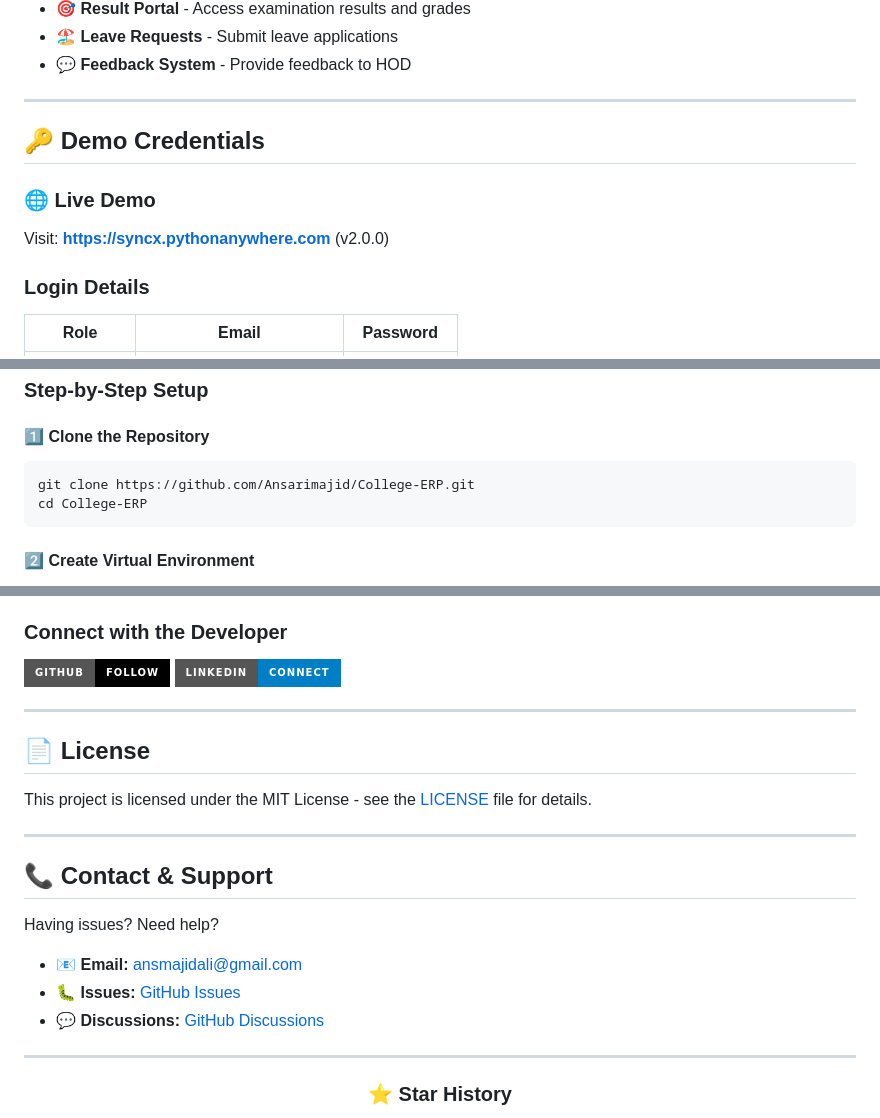
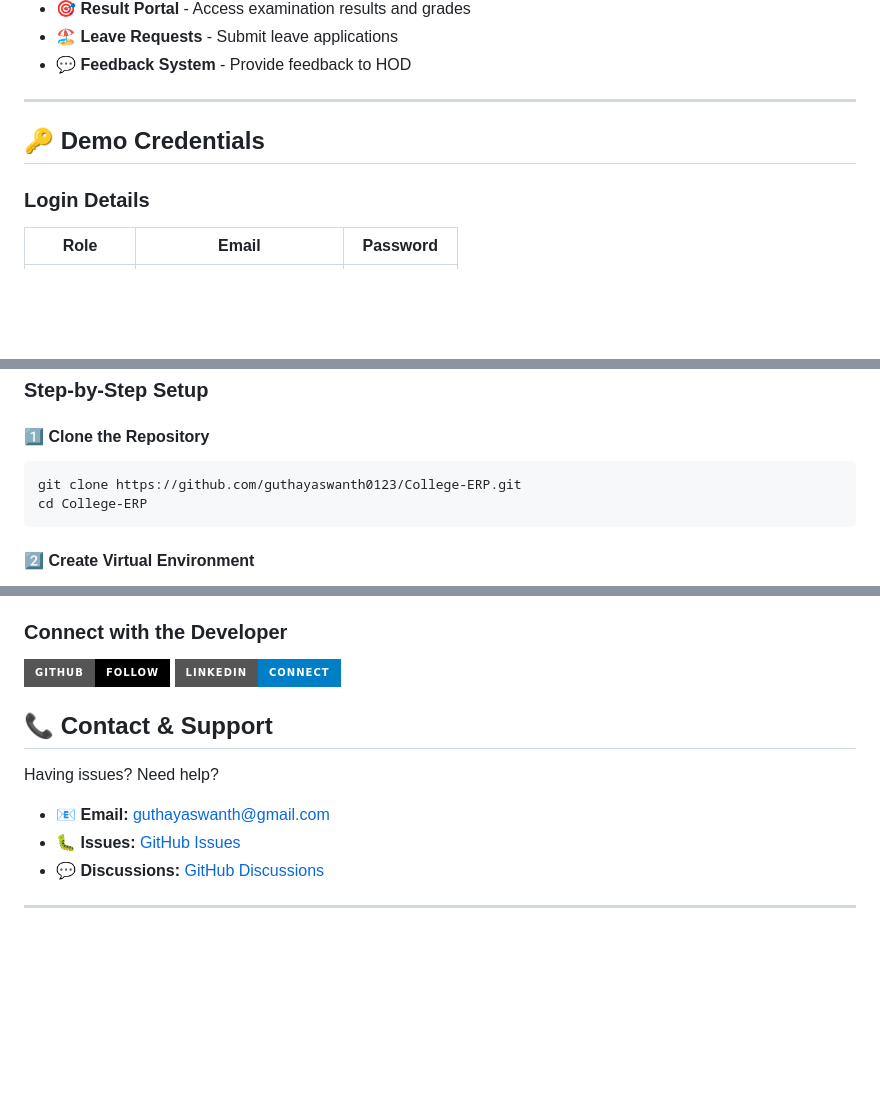
Before and after one commit to guthayaswanth0123/College-ERP, a Markdown page: README.md, 3 parts joined by grey strips. Drawn GitHub-style; folded sections open; badges without logos; blank space fills up the shorter version.

````diff
--- a/README.md
+++ b/README.md
@@ -92,9 +93,6 @@
 
 ## 🔑 Demo Credentials
 
-### 🌐 Live Demo
-Visit: **[https://syncx.pythonanywhere.com](https://syncx.pythonanywhere.com)** (v2.0.0)
-
 ### Login Details
 
 | Role | Email | Password |
@@ -131,7 +129,7 @@ Ensure you have the following installed:
 #### 1️⃣ Clone the Repository
 
 ```bash
-git clone https://github.com/Ansarimajid/College-ERP.git
+git clone https://github.com/guthayaswanth0123/College-ERP.git
 cd College-ERP
 ```
 
@@ -280,23 +278,15 @@ If you find this project helpful, please consider:
 
----
-
-## 📄 License
-
-This project is licensed under the MIT License - see the [LICENSE](LICENSE) file for details.
-
----
 
 ## 📞 Contact & Support
 
 Having issues? Need help?
 
-- 📧 **Email:** [ansmajidali@gmail.com](mailto:ansmajidali@gmail.com)
-- 🐛 **Issues:** [GitHub Issues](https://github.com/Ansarimajid/College-ERP/issues)
-- 💬 **Discussions:** [GitHub Discussions](https://github.com/Ansarimajid/College-ERP/discussions)
+- 📧 **Email:** [guthayaswanth@gmail.com](guthayaswanth@gmail.com)
+- 🐛 **Issues:** [GitHub Issues](https://github.com/guthayaswanth0123/College-ERP/issues)
+- 💬 **Discussions:** [GitHub Discussions](https://github.com/guthayaswanth0123/College-ERP/discussions)
 
 ---
 
 <div align="center">
 
-### ⭐ Star History
 
````
Also changed, not shown: other parts of README.md (+6 -7 lines).
